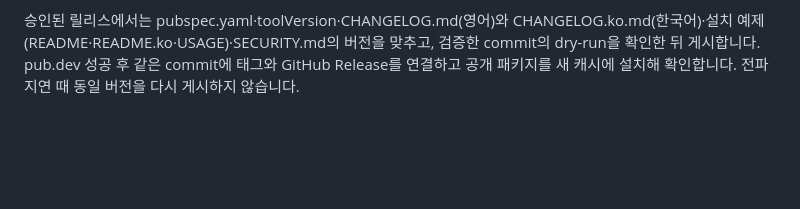
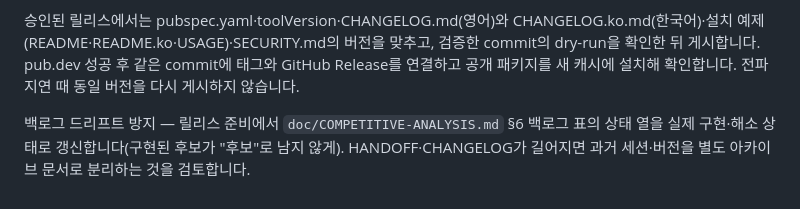
Before and after one commit to ictechgy/dartograph, a Markdown page: CONTRIBUTING.md, the part around the change. Drawn GitHub-style; blank space fills up the shorter version.

Commit message:
docs(contributing): 릴리스 체크리스트에 백로그 표·아카이브 검토 추가
릴리스 준비에서 COMPETITIVE-ANALYSIS §6 백로그 표의 상태 열을 실제
구현·해소 상태로 갱신하고, HANDOFF·CHANGELOG가 길어지면 과거 세션을
아카이브 문서로 분리하는 것을 검토하도록 한다 — 문서 드리프트 방지.

Generated with [Devin](https://devin.ai)

Co-Authored-By: Devin <158243242+devin-ai-integration[bot]@users.noreply.github.com>

```diff
--- a/CONTRIBUTING.md
+++ b/CONTRIBUTING.md
@@ -64,3 +64,7 @@ CPU 경쟁을 줄입니다. 100개 이상의 wrapper 호출을 포함한 설치
 승인된 릴리스에서는 pubspec.yaml·toolVersion·CHANGELOG.md(영어)와 CHANGELOG.ko.md(한국어)·설치 예제(README·README.ko·USAGE)·SECURITY.md의 버전을 맞추고,
 검증한 commit의 dry-run을 확인한 뒤 게시합니다. pub.dev 성공 후 같은 commit에 태그와 GitHub Release를 연결하고
 공개 패키지를 새 캐시에 설치해 확인합니다. 전파 지연 때 동일 버전을 다시 게시하지 않습니다.
+
+백로그 드리프트 방지 — 릴리스 준비에서 `doc/COMPETITIVE-ANALYSIS.md` §6 백로그 표의 상태 열을
+실제 구현·해소 상태로 갱신합니다(구현된 후보가 "후보"로 남지 않게). HANDOFF·CHANGELOG가 길어지면
+과거 세션·버전을 별도 아카이브 문서로 분리하는 것을 검토합니다.
```
